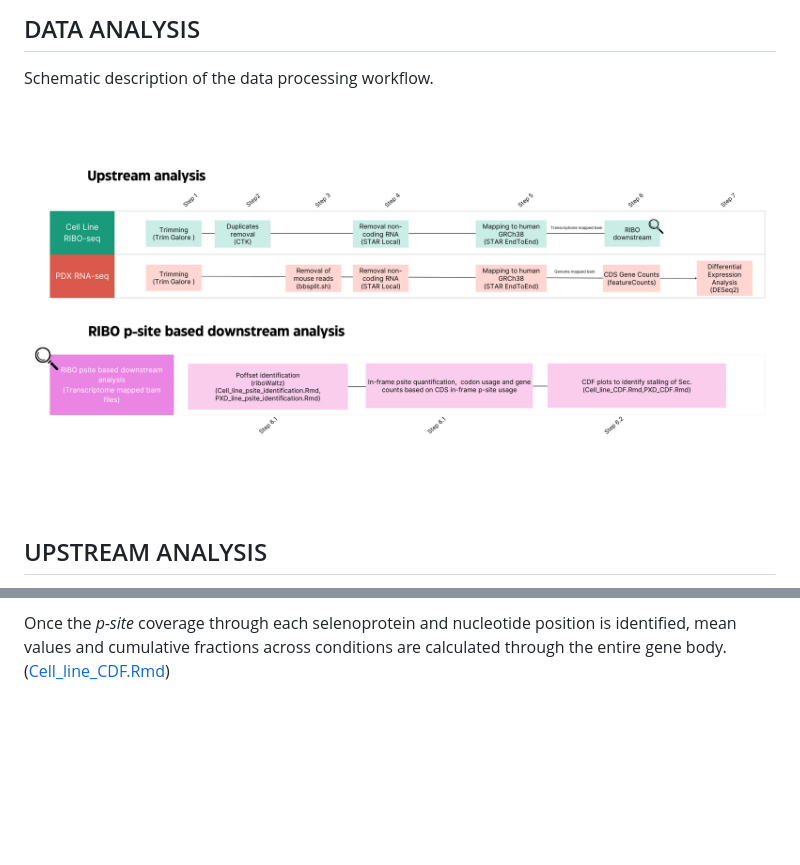
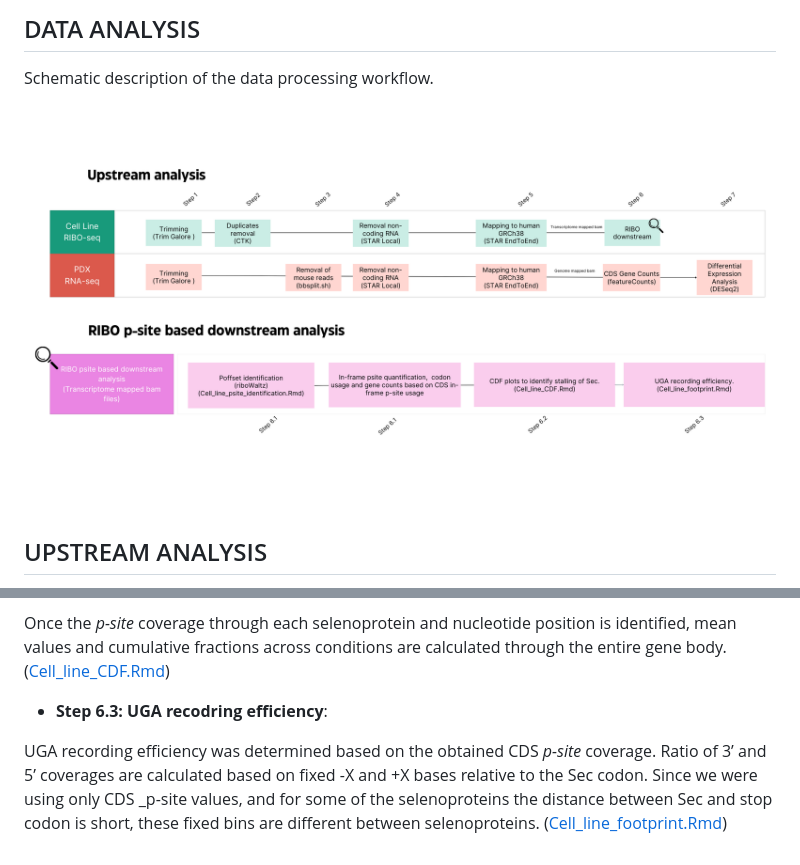
Before and after one commit to abcwcm/piskounova_ribo, a Markdown page: README.md, 2 parts joined by grey strips. Drawn GitHub-style; pictures changed too: RIBO-seq_diagram_reduced.png; blank space fills up the shorter version.

Commit message:
after meeting

```diff
--- a/README.md
+++ b/README.md
@@ -60,3 +60,9 @@ For in-frame *p-site* coverage quantification, reads longer than 25 pb and short
 - **Step 6.2: Stalling CDF plots**:
 
 Once the *p-site* coverage through each selenoprotein and nucleotide position is identified, mean values and cumulative fractions across conditions are calculated through the entire gene body. ([Cell_line_CDF.Rmd](https://github.com/abcwcm/piskounova_ribo/blob/main/analysis_scripts/downstream_analysis/Script2_cell_lines_CDF_plots.Rmd))
+
+
+- **Step 6.3: UGA recodring efficiency**:
+
+UGA recording efficiency was determined based on the obtained CDS *p-site* coverage. Ratio of 3’ and 5’ coverages are calculated based on fixed -X and +X bases relative to the Sec codon. Since we were using only CDS _p-site values, and for some of the selenoproteins the distance between Sec and stop codon is short, these fixed bins are different between selenoproteins.
+([Cell_line_footprint.Rmd](https://github.com/abcwcm/piskounova_ribo/blob/main/analysis_scripts/downstream_analysis/Script3_cell_lines_readthrough_footprints.Rmd))
```
Also changed, not shown: 1 other file.
